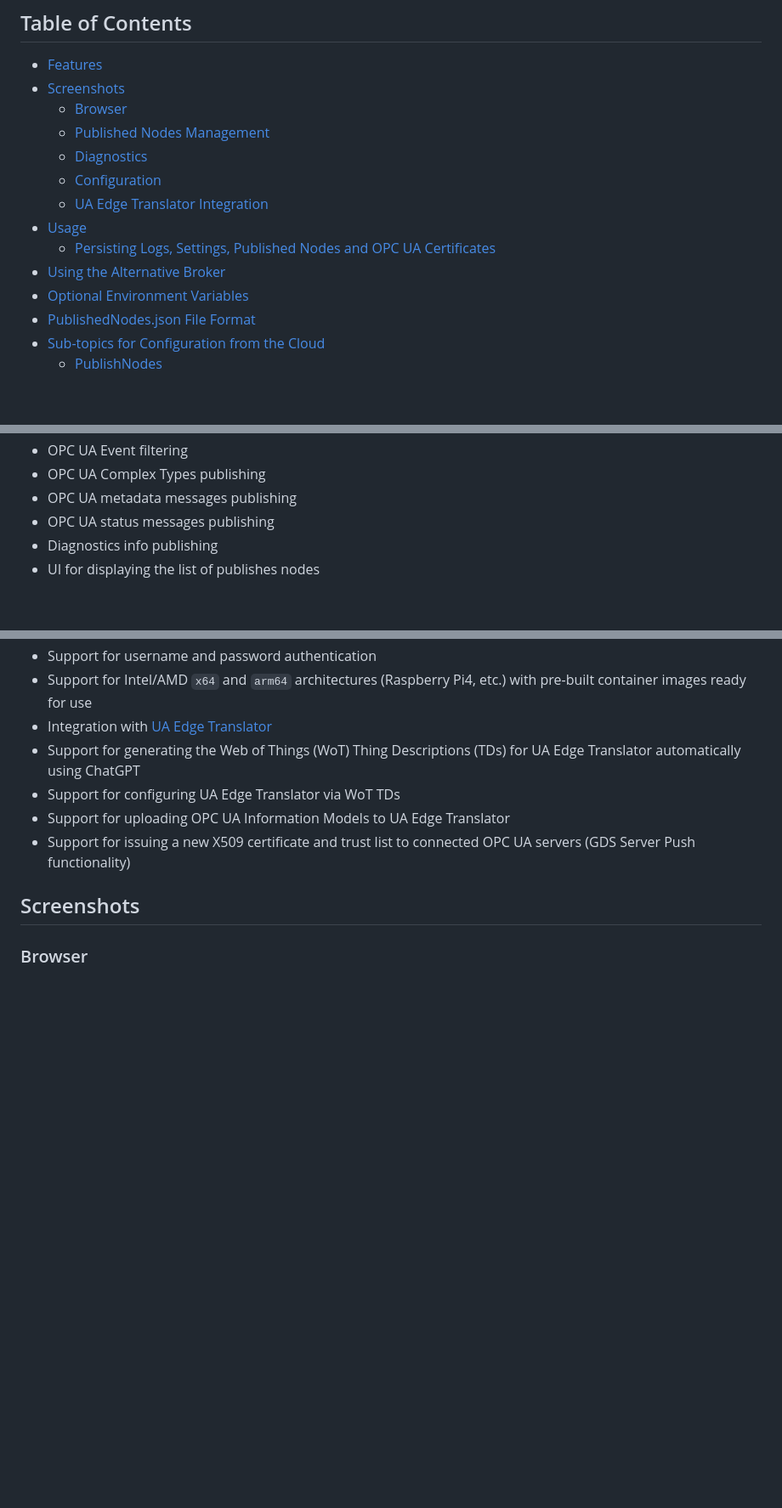
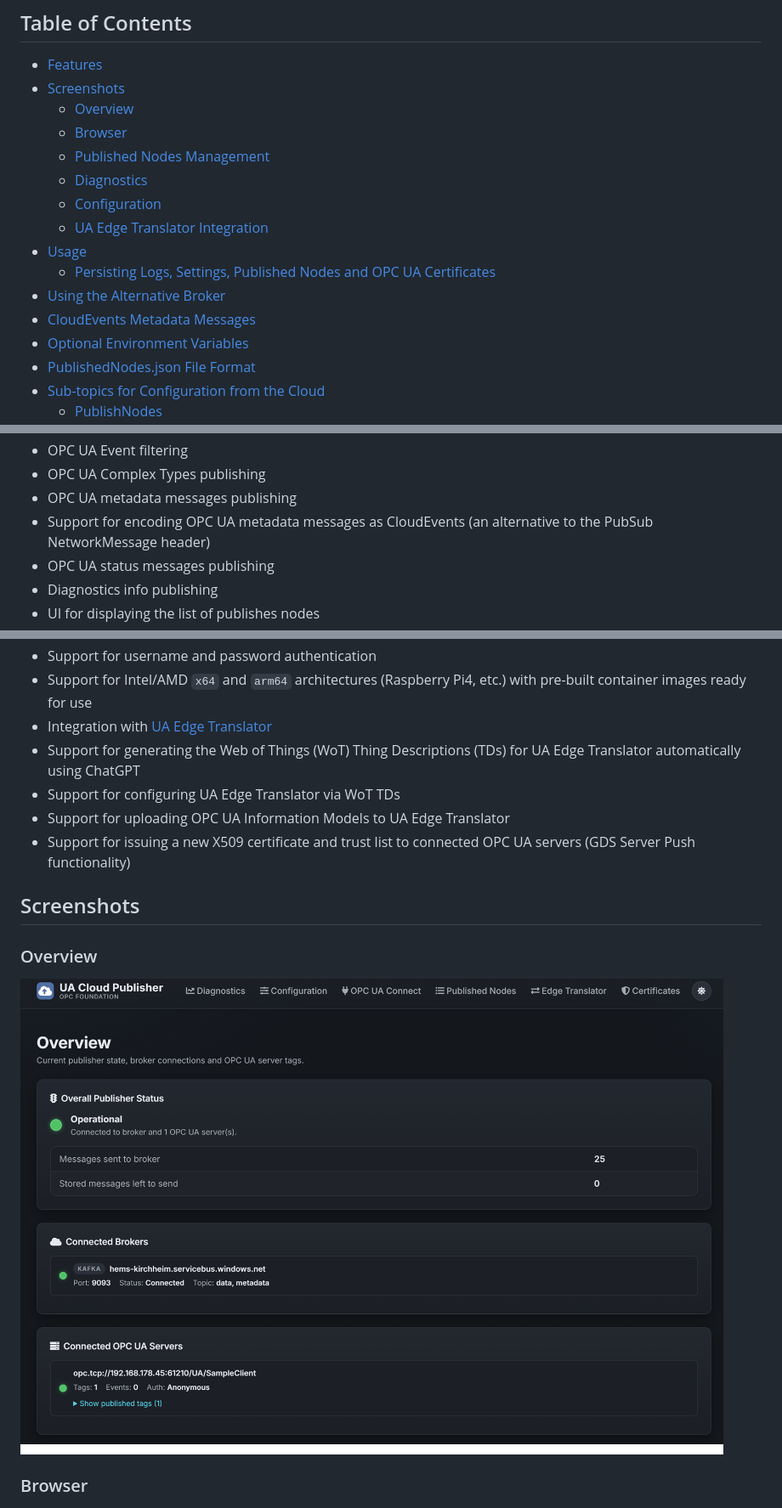
Before and after one commit to barnstee/UA-CloudPublisher, a Markdown page: README.md, 3 parts joined by grey strips. Shown: that part at 85% size. GitHub-like rendering; pictures changed too: screenshots/overview.png (added); blank space fills up the shorter version.

Commit message:
Added support for CloudEvents metadata headers (off by default).

```diff
--- a/README.md
+++ b/README.md
@@ -10,6 +10,7 @@ A cross-platform OPC UA cloud publisher reference implementation leveraging OPC
 
 - [Features](#features)
 - [Screenshots](#screenshots)
+  - [Overview](#overview)
   - [Browser](#browser)
   - [Published Nodes Management](#published-nodes-management)
   - [Diagnostics](#diagnostics)
@@ -18,6 +19,7 @@ A cross-platform OPC UA cloud publisher reference implementation leveraging OPC
 - [Usage](#usage)
   - [Persisting Logs, Settings, Published Nodes and OPC UA Certificates](#persisting-logs-settings-published-nodes-and-opc-ua-certificates)
 - [Using the Alternative Broker](#using-the-alternative-broker)
+- [CloudEvents Metadata Messages](#cloudevents-metadata-messages)
 - [Optional Environment Variables](#optional-environment-variables)
 - [PublishedNodes.json File Format](#publishednodesjson-file-format)
 - [Sub-topics for Configuration from the Cloud](#sub-topics-for-configuration-from-the-cloud)
@@ -51,6 +53,7 @@ A cross-platform OPC UA cloud publisher reference implementation leveraging OPC
 - OPC UA Event filtering
 - OPC UA Complex Types publishing
 - OPC UA metadata messages publishing
+- Support for encoding OPC UA metadata messages as CloudEvents (an alternative to the PubSub NetworkMessage header)
 - OPC UA status messages publishing
 - Diagnostics info publishing
 - UI for displaying the list of publishes nodes
@@ -71,6 +74,10 @@ A cross-platform OPC UA cloud publisher reference implementation leveraging OPC
 - Support for issuing a new X509 certificate and trust list to connected OPC UA servers (GDS Server Push functionality)
 
 ## Screenshots
+
+### Overview
+
+![Overview](screenshots/overview.png)
 
 ### Browser
 
```
Also changed, not shown: other parts of README.md (+16 -0 lines), .github/copilot-instructions.md (added, +4 -0 lines), 12 other files.
